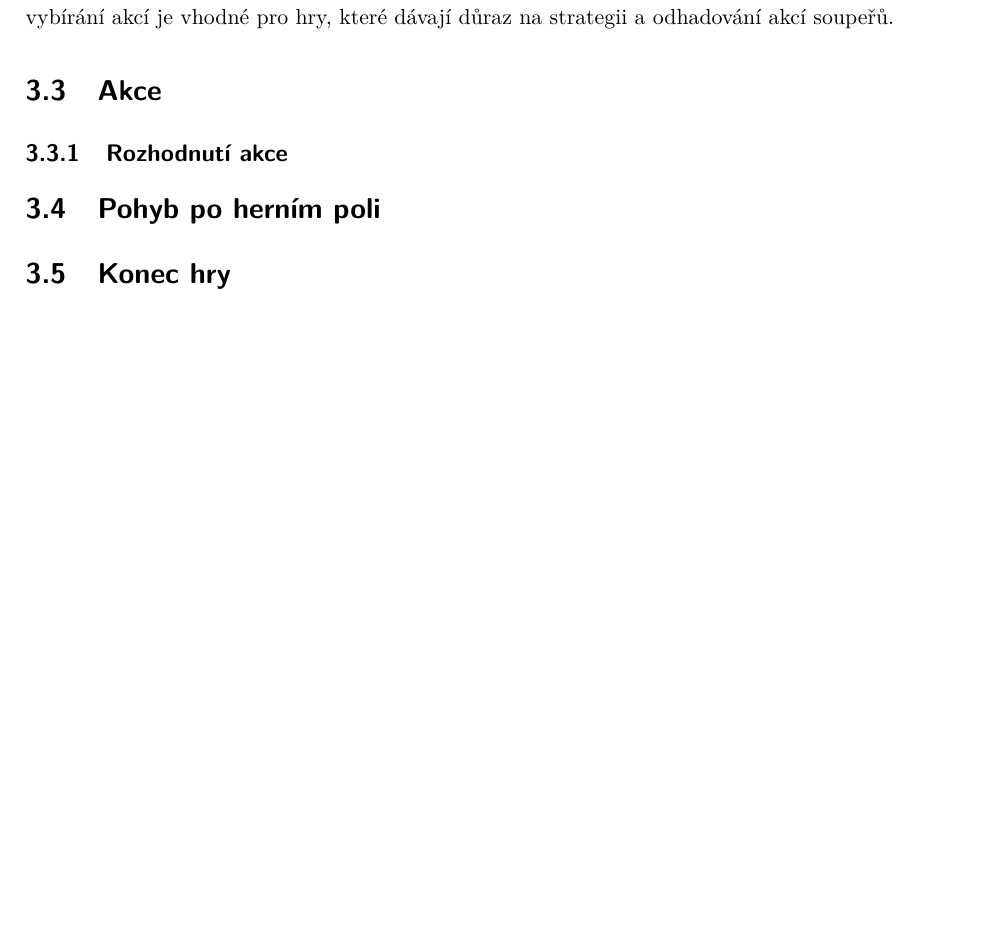
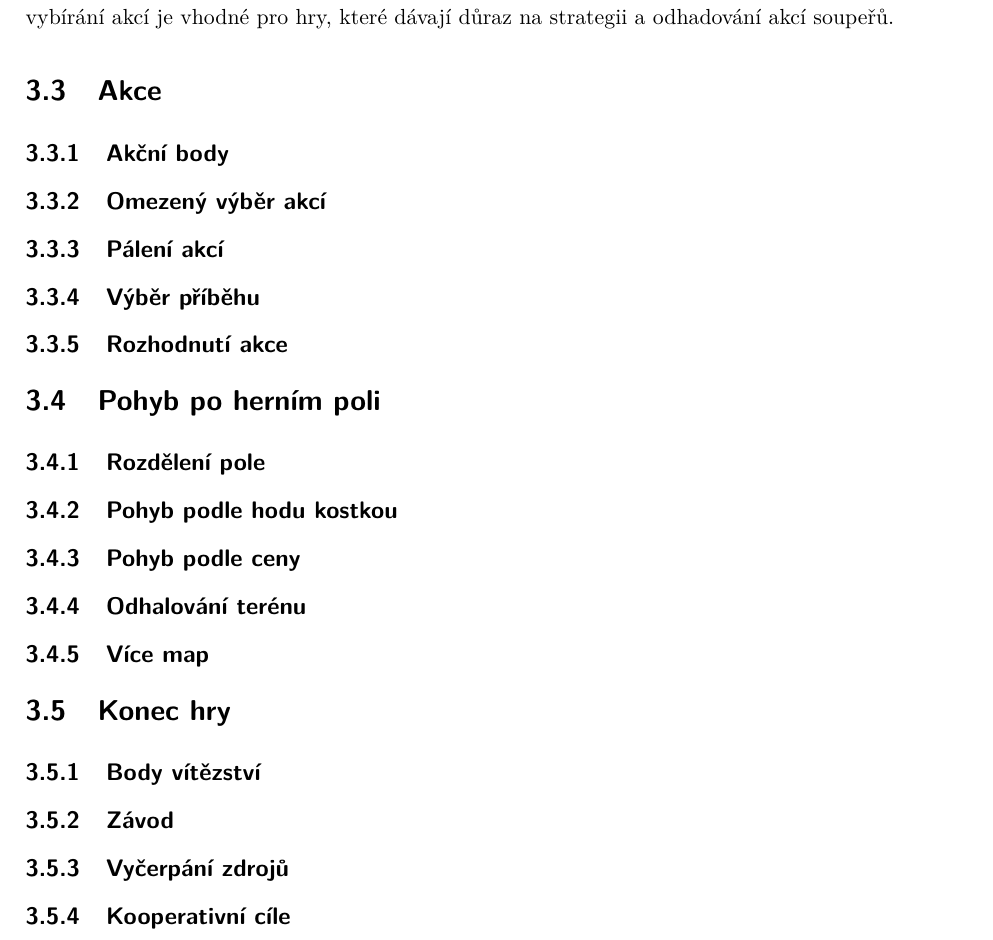
Before and after one commit to Trails-Through-Shadows/TTS-Thesis, a LaTeX thesis (kov0354/src/main.tex, which reads kov0354/src/Chapters/GameDesign.tex): part of page 19 of 21, cut so that both start at the same text, the shorter picture padded with empty space. Compiled offline with pdfLaTeX.

Commit message:
Just more section titles to feel productive

```diff
--- a/kov0354/src/Chapters/GameDesign.tex
+++ b/kov0354/src/Chapters/GameDesign.tex
@@ -72,14 +76,62 @@ Náhodný výběr figurek nebo žetonů reprezentujících jednotlivé hráče,
 
 Posledním typem struktury kola, který si zde přiblížíme, je kolo, kde hráči vybírají akce současně, často v tajnosti. Když jsou všichni připraveni nebo po uplynutí nějakého určeného času, se všechny akce odhalí najednou a provedou se (v \textit{Gloomhavenu} si hráči nejprve zvolí své akce, ale provést je mohou, až když na ně přijde řada). Často je tady třeba také druhotná mechanika pro určení pořadí, ve kterém se akce vyhodnotí (například v \textit{Race for the Galaxy}, kde si hráči nejprve zvolí fáze, které chtějí hrát, a pak si v tajnosti zvolí akce, které se pak vyhodnotí v pořadí vybraných fází). Tajné vybírání akcí je vhodné pro hry, které dávají důraz na strategii a odhadování akcí soupeřů.
 
+
+%%% section: Actions %%%
+
 \section{Akce}
 \label{sec:actions}
+
+\subsection{Akční body}
+\label{subsec:action_points}
+
+\subsection{Omezený výběr akcí}
+\label{subsec:limited_actions}
+
+\subsection{Pálení akcí}
+\label{subsec:burning_actions}
+
+\subsection{Výběr příběhu}
+\label{subsec:story_choice}
 
 \subsection{Rozhodnutí akce}
 \label{subsec:action_resolution}
 
+
+%%% section: Movement %%%
+
 \section{Pohyb po herním poli}
 \label{sec:movement}
 
+\subsection{Rozdělení pole}
+\label{subsec:tessellation}
+
+\subsection{Pohyb podle hodu kostkou}
+\label{subsec:roll_movement}
+
+\subsection{Pohyb podle ceny}
+\label{subsec:cost_movement}
+
+\subsection{Odhalování terénu}
+\label{subsec:map_reveal}
+
+\subsection{Více map}
+\label{subsec:multiple_maps}
+
+
+%%% section: End %%%
+
 \section{Konec hry}
 \label{sec:end}
+
+\subsection{Body vítězství}
+\label{subsec:victory_points}
+
+\subsection{Závod}
+\label{subsec:race}
+
+\subsection{Vyčerpání zdrojů}
+\label{subsubsec:resource_depletion}
+
+\subsection{Kooperativní cíle}
+\label{subsec:cooperative_goals}
```
Also changed, not shown: kov0354/src/Chapters/GameDesign.tex (4 more changed lines).
